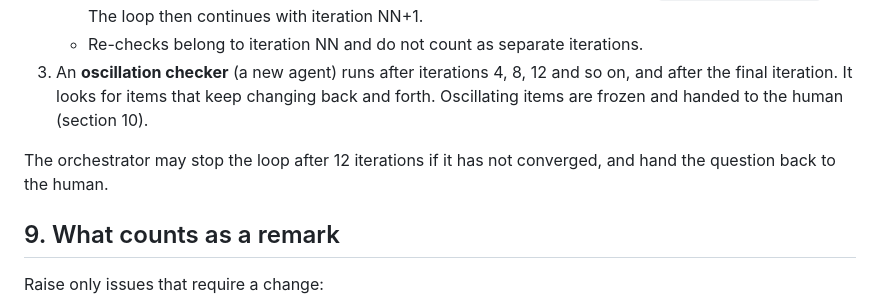
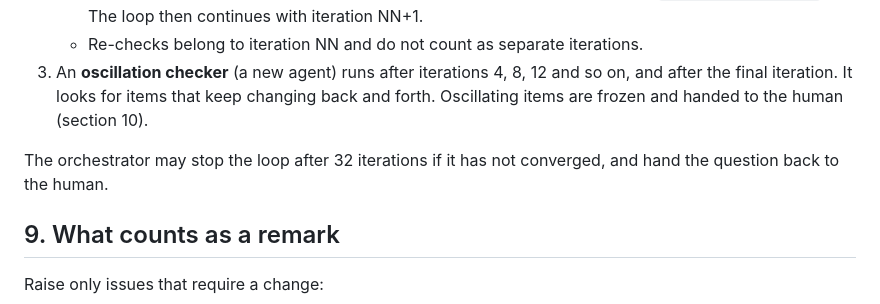
Before and after one commit to pomid0rko0/headache-diary, a Markdown page: docs/stage1-output-requirements/PROCESS.md, the part around the change. Drawn GitHub-style.

Commit message:
Stage 1: process rule - raise iteration limit to 32
Co-Authored-By: Claude Opus 5.5 <noreply@anthropic.com>
Claude-Session: https://claude.ai/code/session_011YzdUc55boc5VBBLvHGKSi

```diff
--- a/docs/stage1-output-requirements/PROCESS.md
+++ b/docs/stage1-output-requirements/PROCESS.md
@@ -110,7 +110,7 @@ Version: vNN · Iteration: NN · Status: draft | under review | converged
    - Re-checks belong to iteration NN and do not count as separate iterations.
 3. An **oscillation checker** (a new agent) runs after iterations 4, 8, 12 and so on, and after the final iteration. It looks for items that keep changing back and forth. Oscillating items are frozen and handed to the human (section 10).
 
-The orchestrator may stop the loop after 12 iterations if it has not converged, and hand the question back to the human.
+The orchestrator may stop the loop after 32 iterations if it has not converged, and hand the question back to the human.
 
 ## 9. What counts as a remark
 
```
